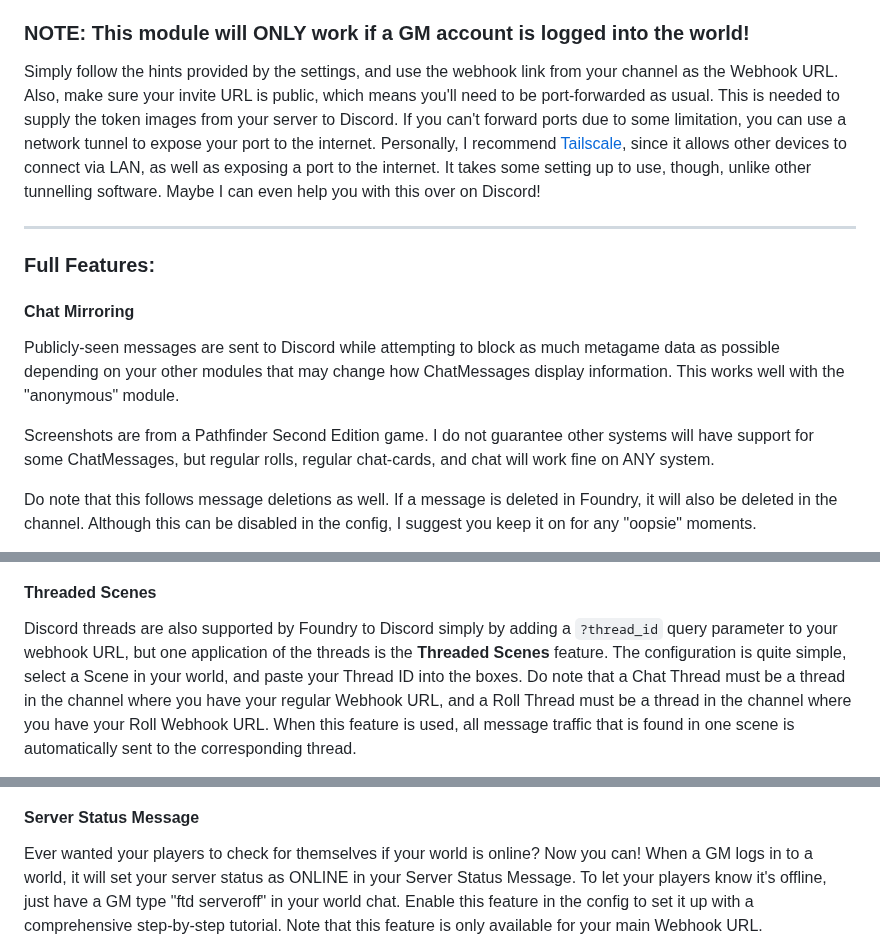
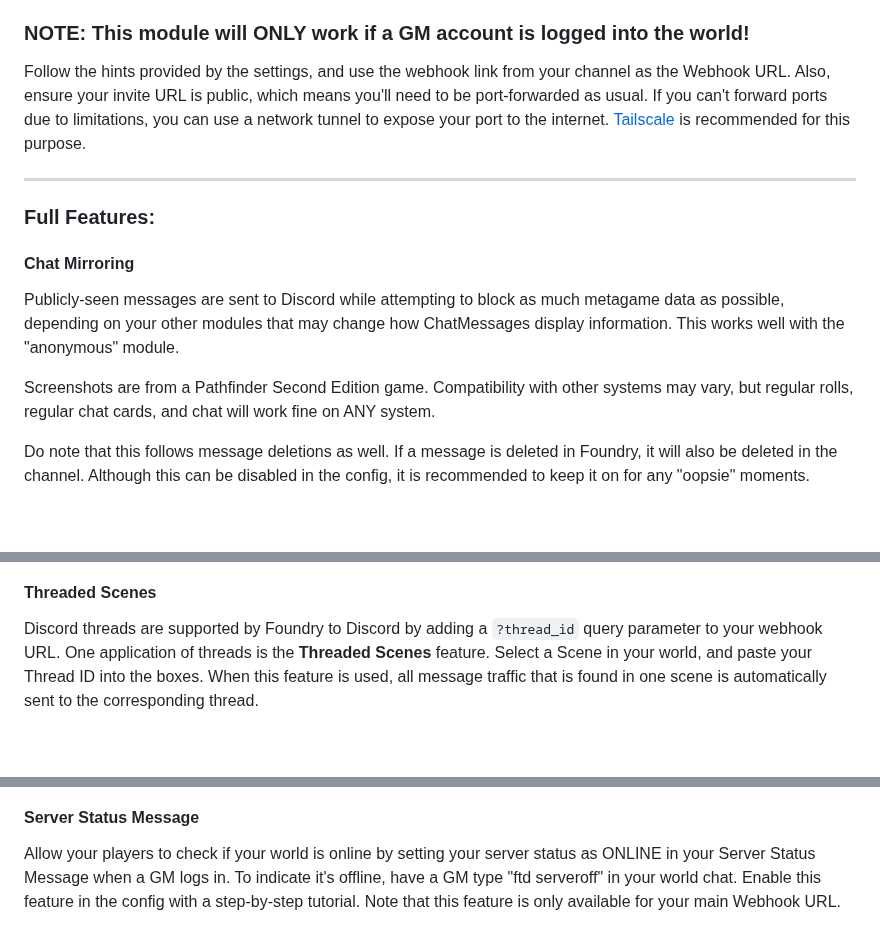
Before and after one commit to therealguy90/foundrytodiscord, a Markdown page: README.md, 3 parts joined by grey strips. Rendered like a GitHub page; blank space fills up the shorter version.

```diff
--- a/README.md
+++ b/README.md
@@ -72,17 +54,17 @@ Midi QOL:
 
 ### NOTE: This module will ONLY work if a GM account is logged into the world!
 
-Simply follow the hints provided by the settings, and use the webhook link from your channel as the Webhook URL. Also, make sure your invite URL is public, which means you'll need to be port-forwarded as usual. This is needed to supply the token images from your server to Discord. If you can't forward ports due to some limitation, you can use a network tunnel to expose your port to the internet. Personally, I recommend [Tailscale](https://www.reddit.com/r/FoundryVTT/comments/15lt40x/easy_public_foundry_vtt_hosting_using_tailscale), since it allows other devices to connect via LAN, as well as exposing a port to the internet. It takes some setting up to use, though, unlike other tunnelling software. Maybe I can even help you with this over on Discord!
+Follow the hints provided by the settings, and use the webhook link from your channel as the Webhook URL. Also, ensure your invite URL is public, which means you'll need to be port-forwarded as usual. If you can't forward ports due to limitations, you can use a network tunnel to expose your port to the internet. [Tailscale](https://www.reddit.com/r/FoundryVTT/comments/15lt40x/easy_public_foundry_vtt_hosting_using_tailscale) is recommended for this purpose.
 
---------------------------------------------------
+---
 
 ### Full Features:
 
 #### Chat Mirroring
 
-Publicly-seen messages are sent to Discord while attempting to block as much metagame data as possible depending on your other modules that may change how ChatMessages display information. This works well with the "anonymous" module.
+Publicly-seen messages are sent to Discord while attempting to block as much metagame data as possible, depending on your other modules that may change how ChatMessages display information. This works well with the "anonymous" module.
 
-Screenshots are from a Pathfinder Second Edition game. I do not guarantee other systems will have support for some ChatMessages, but regular rolls, regular chat-cards, and chat will work fine on ANY system.
+Screenshots are from a Pathfinder Second Edition game. Compatibility with other systems may vary, but regular rolls, regular chat cards, and chat will work fine on ANY system.
 
-Do note that this follows message deletions as well. If a message is deleted in Foundry, it will also be deleted in the channel. Although this can be disabled in the config, I suggest you keep it on for any "oopsie" moments.
+Do note that this follows message deletions as well. If a message is deleted in Foundry, it will also be deleted in the channel. Although this can be disabled in the config, it is recommended to keep it on for any "oopsie" moments.
 
@@ -91,5 +73,5 @@ Do note that this follows message deletions as well. If a message is deleted in
 
 #### Threaded Scenes
 
-Discord threads are also supported by Foundry to Discord simply by adding a `?thread_id` query parameter to your webhook URL, but one application of the threads is the **Threaded Scenes** feature. The configuration is quite simple, select a Scene in your world, and paste your Thread ID into the boxes. Do note that a Chat Thread must be a thread in the channel where you have your regular Webhook URL, and a Roll Thread must be a thread in the channel where you have your Roll Webhook URL. When this feature is used, all message traffic that is found in one scene is automatically sent to the corresponding thread.
+Discord threads are supported by Foundry to Discord by adding a `?thread_id` query parameter to your webhook URL. One application of threads is the **Threaded Scenes** feature. Select a Scene in your world, and paste your Thread ID into the boxes. When this feature is used, all message traffic that is found in one scene is automatically sent to the corresponding thread.
 
@@ -97,5 +79,5 @@ Discord threads are also supported by Foundry to Discord simply by adding a `?th
 
 #### Server Status Message
 
-Ever wanted your players to check for themselves if your world is online? Now you can! When a GM logs in to a world, it will set your server status as ONLINE in your Server Status Message. To let your players know it's offline, just have a GM type "ftd serveroff" in your world chat. Enable this feature in the config to set it up with a comprehensive step-by-step tutorial. Note that this feature is only available for your main Webhook URL.
+Allow your players to check if your world is online by setting your server status as ONLINE in your Server Status Message when a GM logs in. To indicate it's offline, have a GM type "ftd serveroff" in your world chat. Enable this feature in the config with a step-by-step tutorial. Note that this feature is only available for your main Webhook URL.
 
```
Also changed, not shown: other parts of README.md (+36 -54 lines).
